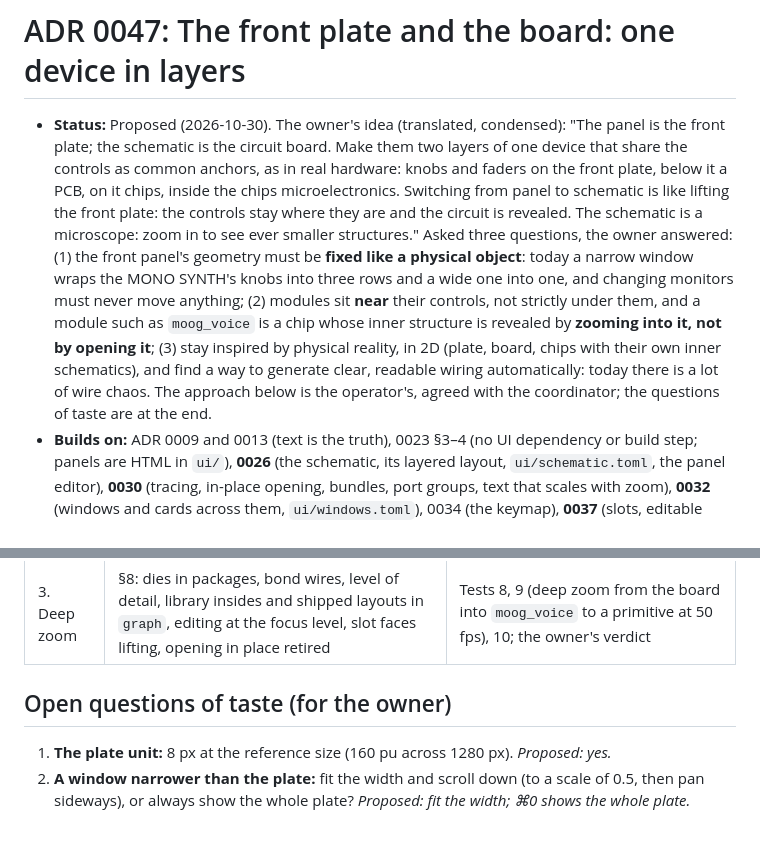
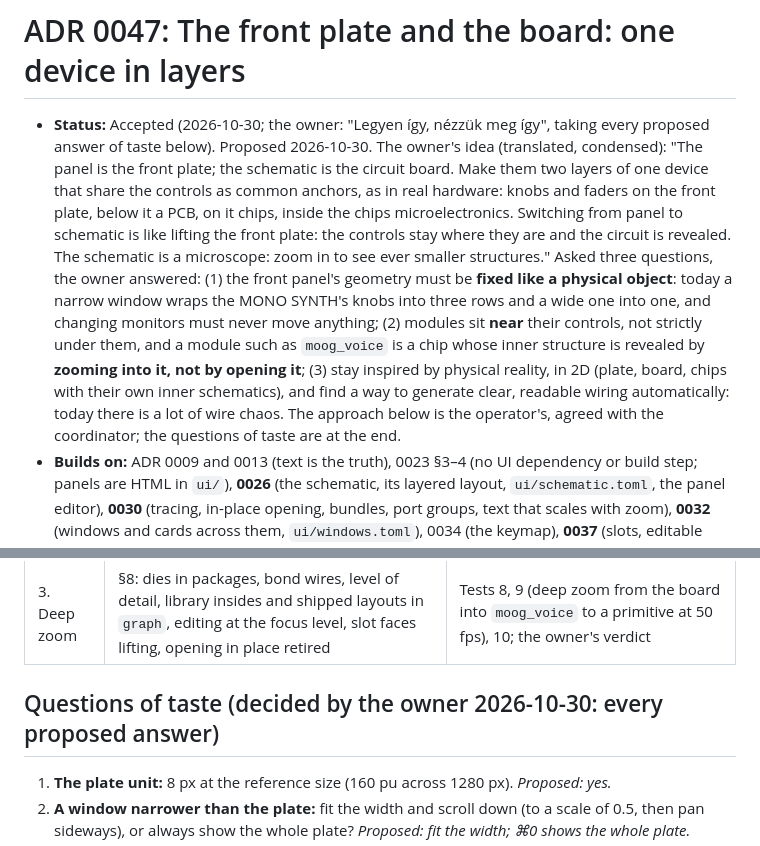
Before and after one commit to LaKing/signal, a Markdown page: docs/adr/0047-the-front-plate-and-the-board.md, 2 parts joined by grey strips. Drawn GitHub-style.

```diff
--- a/docs/adr/0047-the-front-plate-and-the-board.md
+++ b/docs/adr/0047-the-front-plate-and-the-board.md
@@ -1,6 +1,6 @@
 # ADR 0047: The front plate and the board: one device in layers
 
-- **Status:** Proposed (2026-10-30). The owner's idea (translated, condensed): "The panel is the front plate; the schematic is the circuit board. Make them two layers of one device that share the controls as common anchors, as in real hardware: knobs and faders on the front plate, below it a PCB, on it chips, inside the chips microelectronics. Switching from panel to schematic is like lifting the front plate: the controls stay where they are and the circuit is revealed. The schematic is a microscope: zoom in to see ever smaller structures." Asked three questions, the owner answered: (1) the front panel's geometry must be **fixed like a physical object**: today a narrow window wraps the MONO SYNTH's knobs into three rows and a wide one into one, and changing monitors must never move anything; (2) modules sit **near** their controls, not strictly under them, and a module such as `moog_voice` is a chip whose inner structure is revealed by **zooming into it, not by opening it**; (3) stay inspired by physical reality, in 2D (plate, board, chips with their own inner schematics), and find a way to generate clear, readable wiring automatically: today there is a lot of wire chaos. The approach below is the operator's, agreed with the coordinator; the questions of taste are at the end.
+- **Status:** Accepted (2026-10-30; the owner: "Legyen így, nézzük meg így", taking every proposed answer of taste below). Proposed 2026-10-30. The owner's idea (translated, condensed): "The panel is the front plate; the schematic is the circuit board. Make them two layers of one device that share the controls as common anchors, as in real hardware: knobs and faders on the front plate, below it a PCB, on it chips, inside the chips microelectronics. Switching from panel to schematic is like lifting the front plate: the controls stay where they are and the circuit is revealed. The schematic is a microscope: zoom in to see ever smaller structures." Asked three questions, the owner answered: (1) the front panel's geometry must be **fixed like a physical object**: today a narrow window wraps the MONO SYNTH's knobs into three rows and a wide one into one, and changing monitors must never move anything; (2) modules sit **near** their controls, not strictly under them, and a module such as `moog_voice` is a chip whose inner structure is revealed by **zooming into it, not by opening it**; (3) stay inspired by physical reality, in 2D (plate, board, chips with their own inner schematics), and find a way to generate clear, readable wiring automatically: today there is a lot of wire chaos. The approach below is the operator's, agreed with the coordinator; the questions of taste are at the end.
 - **Builds on:** ADR 0009 and 0013 (text is the truth), 0023 §3–4 (no UI dependency or build step; panels are HTML in `ui/`), **0026** (the schematic, its layered layout, `ui/schematic.toml`, the panel editor), **0030** (tracing, in-place opening, bundles, port groups, text that scales with zoom), **0032** (windows and cards across them, `ui/windows.toml`), 0034 (the keymap), **0037** (slots, editable insides), **0046** (a slot's part and its face in the schematic).
 - **Amends, when accepted:** ADR 0026 §4 (the panel's responsive card grid that "reflows with the window" becomes a fixed plate, §1) and §3 (the layout algorithm, §6; positions stay where they are); ADR 0030 §2 and its refinements of 2026-10-20 to 2026-10-22 (opening in place is replaced by deep zoom in phase 3, §8); ADR 0032 §7 (what a panel window shows, §3); ADR 0046's implementation note "the slot's face" (a face is its part's plate, §4). **Supersedes nothing accepted as a whole**; ADR 0030 §1 (tracing) and §3 (bundles, port groups) stay and are extended.
 - **Date:** 2026-10-30
@@ -129,7 +129,7 @@ A new pure layout and router in `ui/lib/` (replacing `layout`'s inner steps; sam
 | 2. The board | §5–7: the device view and its layers, vias, anchored and free placement, the arrangement toggle, the layered layout, channel routing, net labels, buses, kind layers, packages | Tests 5–7, 9 (layout, frame rate), 10; crossings and lengths reported against today's layout for the studio and library-demo; the owner's verdict on the studio's wiring |
 | 3. Deep zoom | §8: dies in packages, bond wires, level of detail, library insides and shipped layouts in `graph`, editing at the focus level, slot faces lifting, opening in place retired | Tests 8, 9 (deep zoom from the board into `moog_voice` to a primitive at 50 fps), 10; the owner's verdict |
 
-## Open questions of taste (for the owner)
+## Questions of taste (decided by the owner 2026-10-30: every proposed answer)
 1. **The plate unit:** 8 px at the reference size (160 pu across 1280 px). *Proposed: yes.*
 2. **A window narrower than the plate:** fit the width and scroll down (to a scale of 0.5, then pan sideways), or always show the whole plate? *Proposed: fit the width; ⌘0 shows the whole plate.*
 3. **The layer switch:** three positions, Plate, X-ray and Board, on the toolbar and one key that steps through them, with X-ray at a quarter of the plate's opacity. *Proposed: yes; the Panel and Schematic tabs stay as shortcuts to Plate and Board.*
```
Also changed, not shown: docs/adr/README.md (+1 -1 lines).
